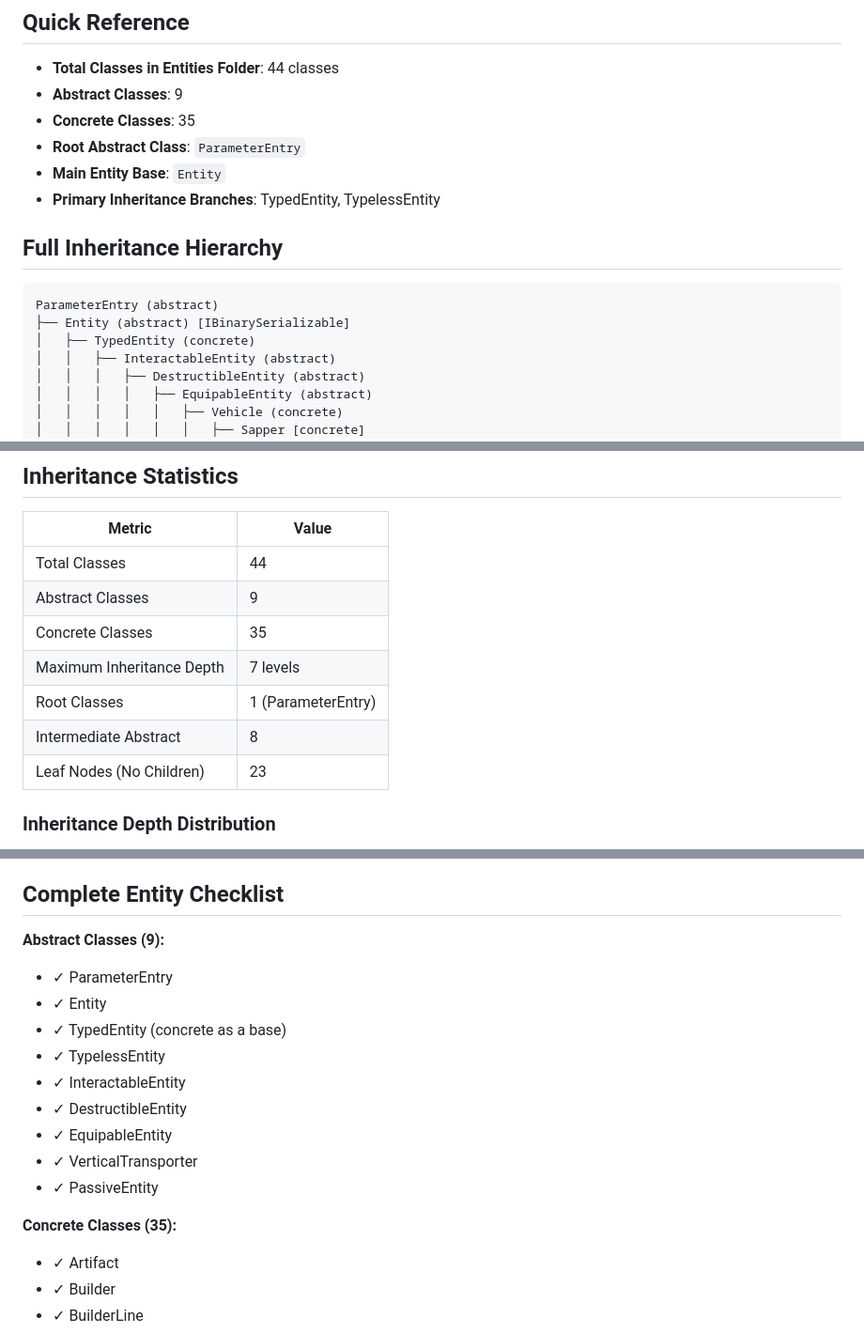
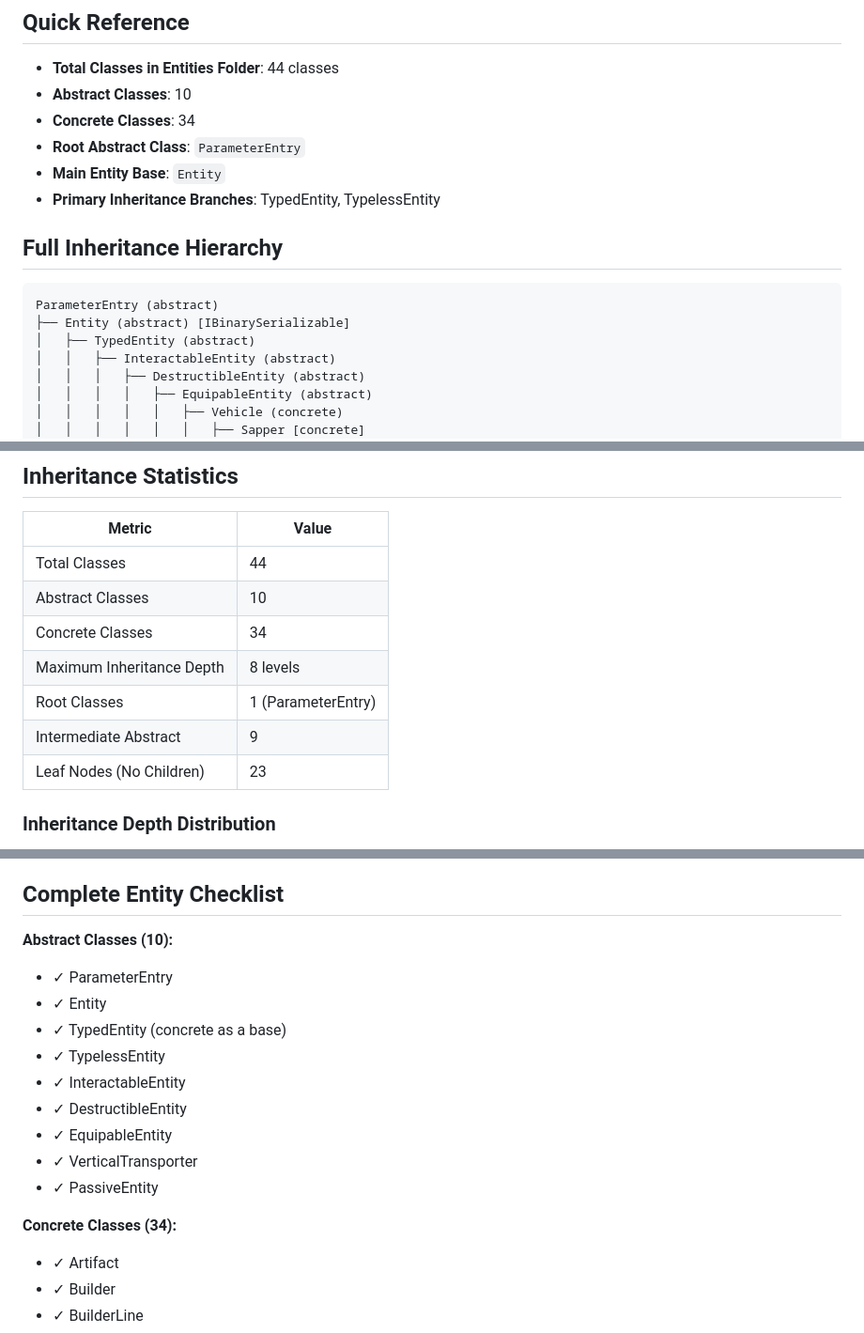
Before and after one commit to Arkezar/EarthTool, a Markdown page: docs/PAR_Structure.md, 3 parts joined by grey strips. Shown at 94% size. Drawn GitHub-style.

Commit message:
docs(par): correct TypedEntity classification as abstract class

````diff
--- a/docs/PAR_Structure.md
+++ b/docs/PAR_Structure.md
@@ -5,8 +5,8 @@ This document provides a comprehensive overview of the inheritance structure in
 ## Quick Reference
 
 - **Total Classes in Entities Folder**: 44 classes
-- **Abstract Classes**: 9
-- **Concrete Classes**: 35
+- **Abstract Classes**: 10
+- **Concrete Classes**: 34
 - **Root Abstract Class**: `ParameterEntry`
 - **Main Entity Base**: `Entity`
 - **Primary Inheritance Branches**: TypedEntity, TypelessEntity
@@ -16,7 +16,7 @@ This document provides a comprehensive overview of the inheritance structure in
 ```
 ParameterEntry (abstract)
 ├── Entity (abstract) [IBinarySerializable]
-│   ├── TypedEntity (concrete)
+│   ├── TypedEntity (abstract)
 │   │   ├── InteractableEntity (abstract)
 │   │   │   ├── DestructibleEntity (abstract)
 │   │   │   │   ├── EquipableEntity (abstract)
@@ -367,11 +367,11 @@ ParameterEntry (abstract)
 | Metric | Value |
 |--------|-------|
 | Total Classes | 44 |
-| Abstract Classes | 9 |
-| Concrete Classes | 35 |
-| Maximum Inheritance Depth | 7 levels |
+| Abstract Classes | 10 |
+| Concrete Classes | 34 |
+| Maximum Inheritance Depth | 8 levels |
 | Root Classes | 1 (ParameterEntry) |
-| Intermediate Abstract | 8 |
+| Intermediate Abstract | 9 |
 | Leaf Nodes (No Children) | 23 |
 
 ### Inheritance Depth Distribution
@@ -428,7 +428,7 @@ The design uses multiple parallel hierarchies to compose features:
 
 ## Complete Entity Checklist
 
-**Abstract Classes (9):**
+**Abstract Classes (10):**
 - ✓ ParameterEntry
 - ✓ Entity
 - ✓ TypedEntity (concrete as a base)
@@ -439,7 +439,7 @@ The design uses multiple parallel hierarchies to compose features:
 - ✓ VerticalTransporter
 - ✓ PassiveEntity
 
-**Concrete Classes (35):**
+**Concrete Classes (34):**
 - ✓ Artifact
 - ✓ Builder
 - ✓ BuilderLine
````
Also changed, not shown: other parts of docs/PAR_Structure.md (+3 -3 lines).
